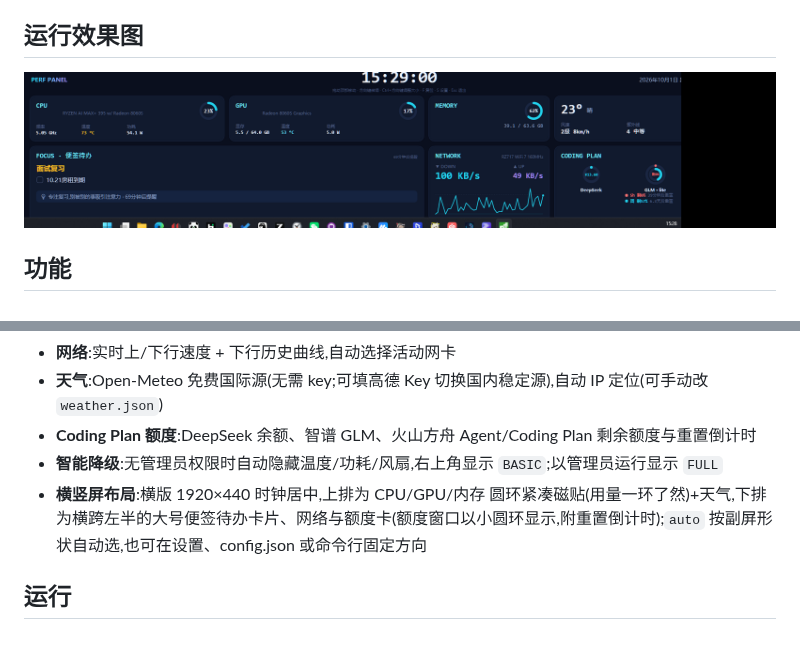
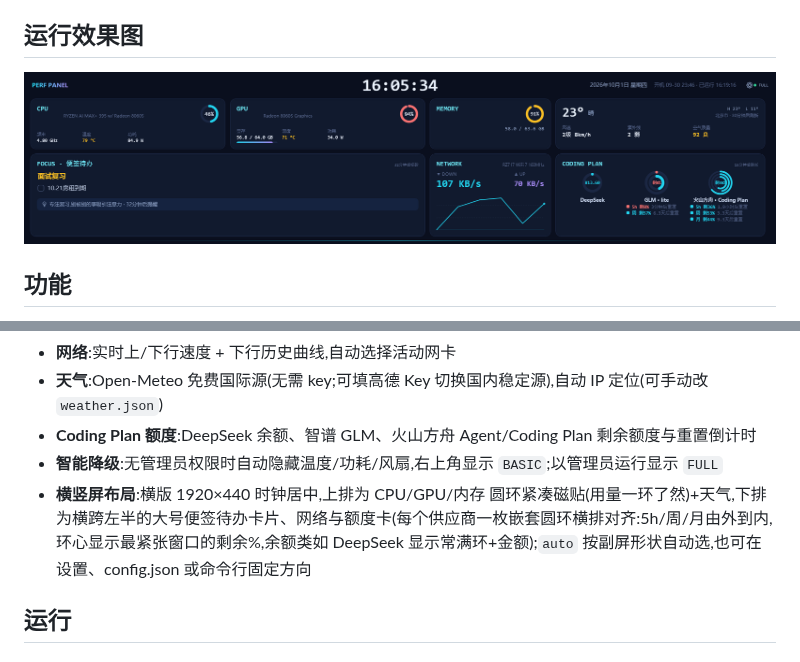
Before and after one commit to YZz-S/PerfPanel, a Markdown page: README.zh-CN.md, 2 parts joined by grey strips. Rendered like a GitHub page; pictures changed too: image/panel-landscape.png.

```diff
--- a/README.zh-CN.md
+++ b/README.zh-CN.md
@@ -19,7 +19,7 @@
 - **天气**:Open-Meteo 免费国际源(无需 key;可填高德 Key 切换国内稳定源),自动 IP 定位(可手动改 `weather.json`)
 - **Coding Plan 额度**:DeepSeek 余额、智谱 GLM、火山方舟 Agent/Coding Plan 剩余额度与重置倒计时
 - **智能降级**:无管理员权限时自动隐藏温度/功耗/风扇,右上角显示 `BASIC`;以管理员运行显示 `FULL`
-- **横竖屏布局**:横版 1920×440 时钟居中,上排为 CPU/GPU/内存 圆环紧凑磁贴(用量一环了然)+天气,下排为横跨左半的大号便签待办卡片、网络与额度卡(额度窗口以小圆环显示,附重置倒计时);`auto` 按副屏形状自动选,也可在设置、config.json 或命令行固定方向
+- **横竖屏布局**:横版 1920×440 时钟居中,上排为 CPU/GPU/内存 圆环紧凑磁贴(用量一环了然)+天气,下排为横跨左半的大号便签待办卡片、网络与额度卡(每个供应商一枚嵌套圆环横排对齐:5h/周/月由外到内,环心显示最紧张窗口的剩余%,余额类如 DeepSeek 显示常满环+金额);`auto` 按副屏形状自动选,也可在设置、config.json 或命令行固定方向
 
 ## 运行
 
```
Also changed, not shown: README.md (+1 -1 lines), 1 other file.
